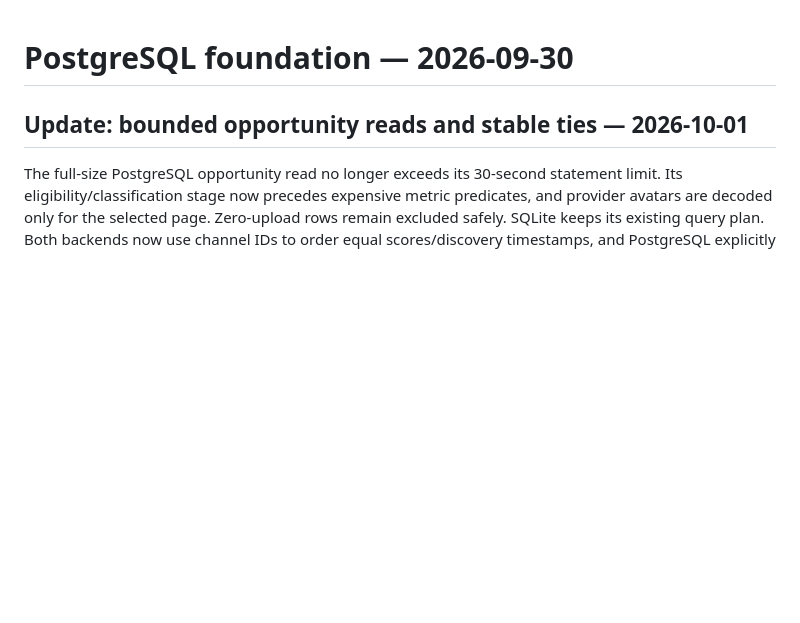
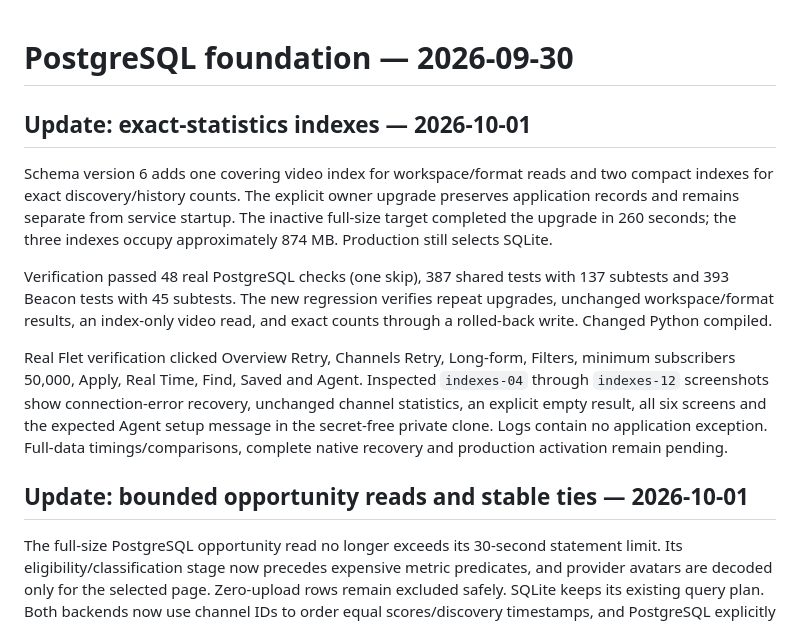
Before and after one commit to BroCode6012/Beacon, a Markdown page: POSTGRESQL_PROGRESS.md, the part around the change. Rendered like a GitHub page; blank space fills up the shorter version.

Commit message:
Record verified PostgreSQL statistics indexes and screen checks

```diff
--- a/POSTGRESQL_PROGRESS.md
+++ b/POSTGRESQL_PROGRESS.md
@@ -1,4 +1,25 @@
 # PostgreSQL foundation — 2026-09-30
+
+## Update: exact-statistics indexes — 2026-10-01
+
+Schema version 6 adds one covering video index for workspace/format reads and
+two compact indexes for exact discovery/history counts. The explicit owner
+upgrade preserves application records and remains separate from service startup.
+The inactive full-size target completed the upgrade in 260 seconds; the three
+indexes occupy approximately 874 MB. Production still selects SQLite.
+
+Verification passed 48 real PostgreSQL checks (one skip), 387 shared tests with
+137 subtests and 393 Beacon tests with 45 subtests. The new regression verifies
+repeat upgrades, unchanged workspace/format results, an index-only video read,
+and exact counts through a rolled-back write. Changed Python compiled.
+
+Real Flet verification clicked Overview Retry, Channels Retry, Long-form,
+Filters, minimum subscribers 50,000, Apply, Real Time, Find, Saved and Agent.
+Inspected `indexes-04` through `indexes-12` screenshots show connection-error
+recovery, unchanged channel statistics, an explicit empty result, all six screens
+and the expected Agent setup message in the secret-free private clone. Logs
+contain no application exception. Full-data timings/comparisons, complete native
+recovery and production activation remain pending.
 
 ## Update: bounded opportunity reads and stable ties — 2026-10-01
 
```
Also changed, not shown: PROJECT_GUIDE.md (+7 -0 lines).
